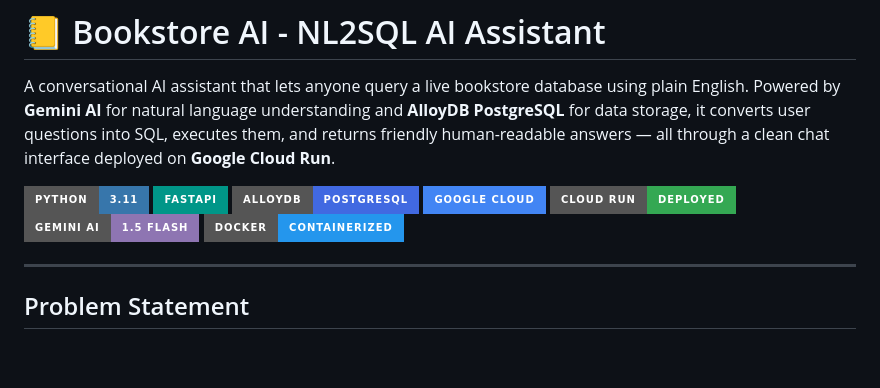
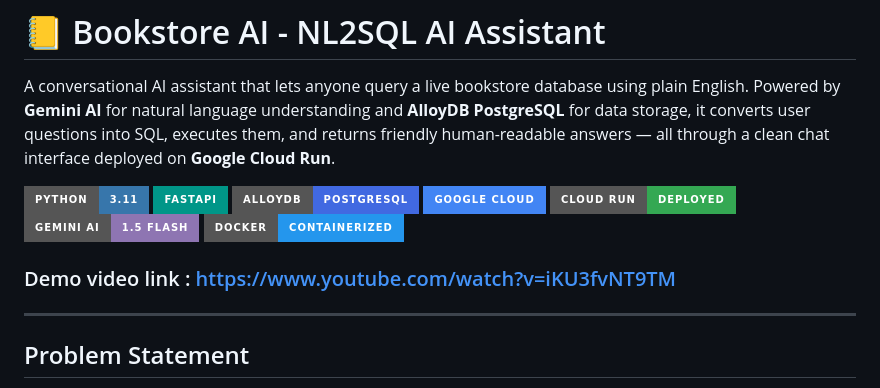
Before and after one commit to BlackWizard123/Track-3---Book-store-NL2SQL-GCP, a Markdown page: README.md, the part around the change. GitHub-like rendering; badges without logos; blank space fills up the shorter version.

Commit message:
Added Demo video link - Update README.md

```diff
--- a/README.md
+++ b/README.md
@@ -11,6 +11,8 @@ A conversational AI assistant that lets anyone query a live bookstore database u
 ![Cloud Run](https://img.shields.io/badge/Cloud_Run-Deployed-34A853?style=for-the-badge&logo=googlecloud&logoColor=white)
 ![Gemini AI](https://img.shields.io/badge/Gemini_AI-1.5_Flash-8E75B2?style=for-the-badge&logo=google&logoColor=white)
 ![Docker](https://img.shields.io/badge/Docker-Containerized-2496ED?style=for-the-badge&logo=docker&logoColor=white)
+
+### Demo video link : https://www.youtube.com/watch?v=iKU3fvNT9TM
 
 ---
 
```
